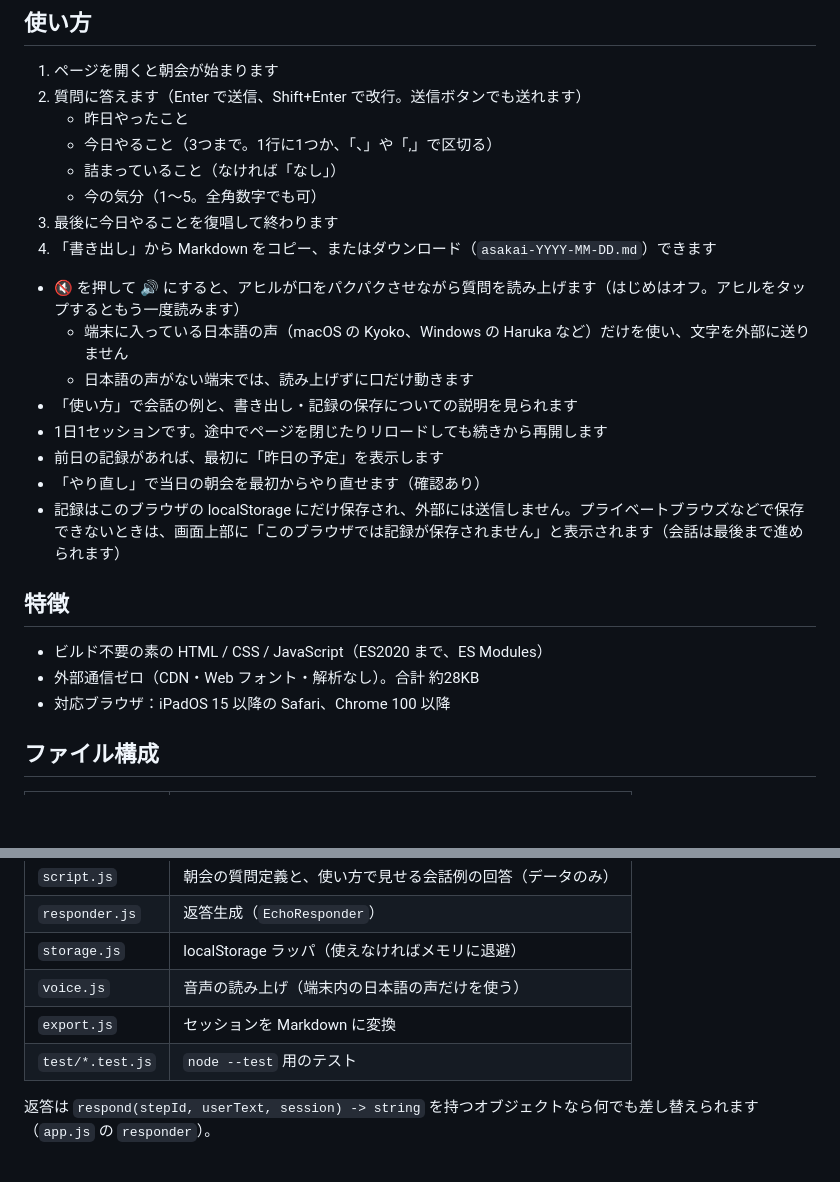
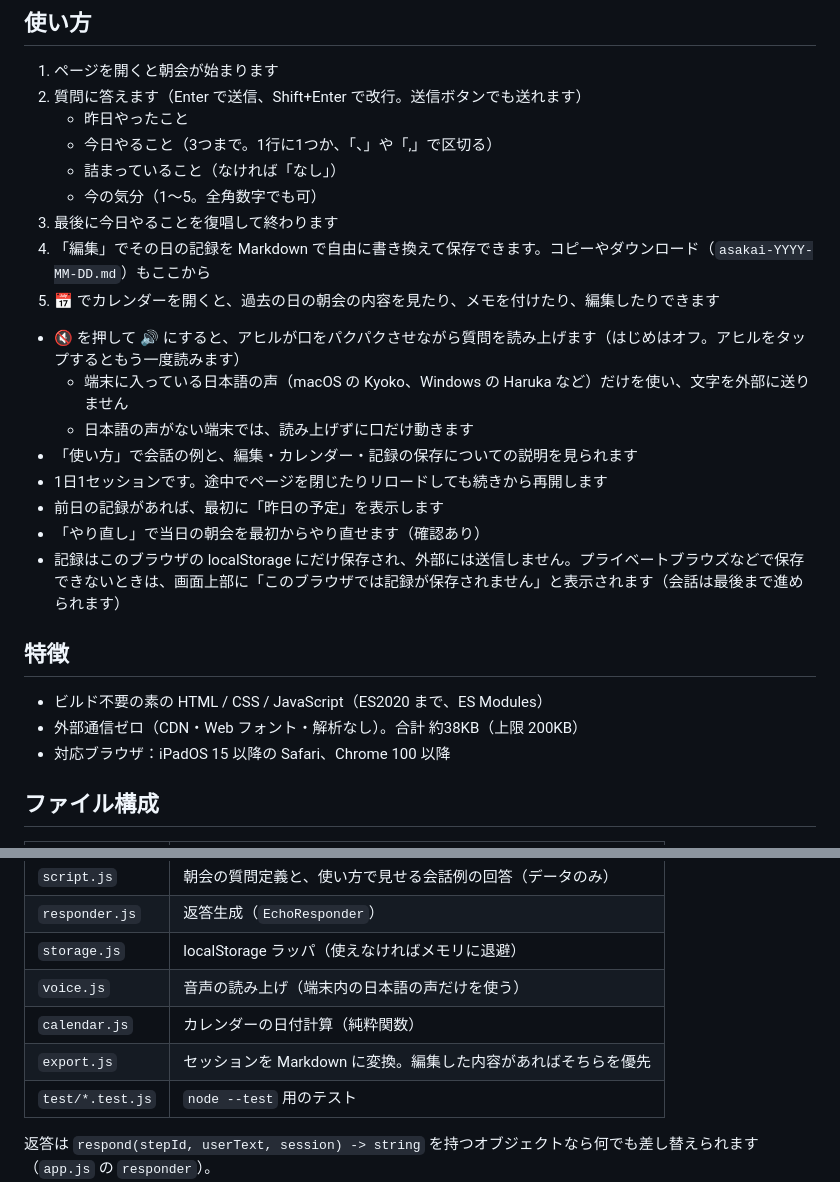
Before and after one commit to excel-hater/hitori-zumou-mtg, a Markdown page: README.md, 2 parts joined by grey strips. Rendered like a GitHub page; blank space fills up the shorter version.

Commit message:
README に編集とカレンダーの説明を追加
Co-Authored-By: Claude Opus 5.5 <noreply@anthropic.com>

```diff
--- a/README.md
+++ b/README.md
@@ -14,12 +14,13 @@
    - 詰まっていること（なければ「なし」）
    - 今の気分（1〜5。全角数字でも可）
 3. 最後に今日やることを復唱して終わります
-4. 「書き出し」から Markdown をコピー、またはダウンロード（`asakai-YYYY-MM-DD.md`）できます
+4. 「編集」でその日の記録を Markdown で自由に書き換えて保存できます。コピーやダウンロード（`asakai-YYYY-MM-DD.md`）もここから
+5. 📅 でカレンダーを開くと、過去の日の朝会の内容を見たり、メモを付けたり、編集したりできます
 
 - 🔇 を押して 🔊 にすると、アヒルが口をパクパクさせながら質問を読み上げます（はじめはオフ。アヒルをタップするともう一度読みます）
   - 端末に入っている日本語の声（macOS の Kyoko、Windows の Haruka など）だけを使い、文字を外部に送りません
   - 日本語の声がない端末では、読み上げずに口だけ動きます
-- 「使い方」で会話の例と、書き出し・記録の保存についての説明を見られます
+- 「使い方」で会話の例と、編集・カレンダー・記録の保存についての説明を見られます
 - 1日1セッションです。途中でページを閉じたりリロードしても続きから再開します
 - 前日の記録があれば、最初に「昨日の予定」を表示します
 - 「やり直し」で当日の朝会を最初からやり直せます（確認あり）
@@ -28,7 +29,7 @@
 ## 特徴
 
 - ビルド不要の素の HTML / CSS / JavaScript（ES2020 まで、ES Modules）
-- 外部通信ゼロ（CDN・Web フォント・解析なし）。合計 約28KB
+- 外部通信ゼロ（CDN・Web フォント・解析なし）。合計 約38KB（上限 200KB）
 - 対応ブラウザ：iPadOS 15 以降の Safari、Chrome 100 以降
 
 ## ファイル構成
@@ -43,7 +44,8 @@
 | `responder.js` | 返答生成（`EchoResponder`） |
 | `storage.js` | localStorage ラッパ（使えなければメモリに退避） |
 | `voice.js` | 音声の読み上げ（端末内の日本語の声だけを使う） |
-| `export.js` | セッションを Markdown に変換 |
+| `calendar.js` | カレンダーの日付計算（純粋関数） |
+| `export.js` | セッションを Markdown に変換。編集した内容があればそちらを優先 |
 | `test/*.test.js` | `node --test` 用のテスト |
 
 返答は `respond(stepId, userText, session) -> string` を持つオブジェクトなら何でも差し替えられます（`app.js` の `responder`）。
```
